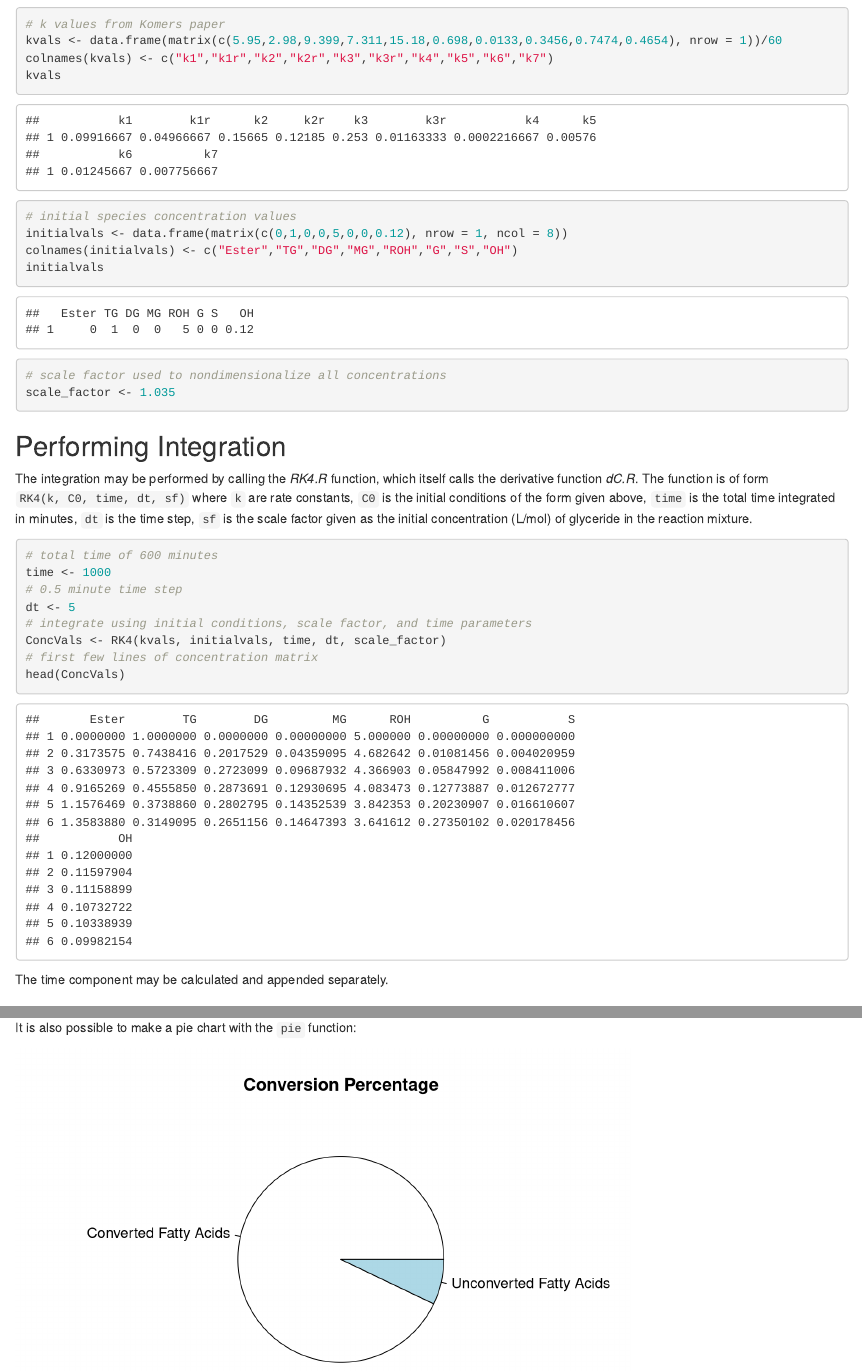
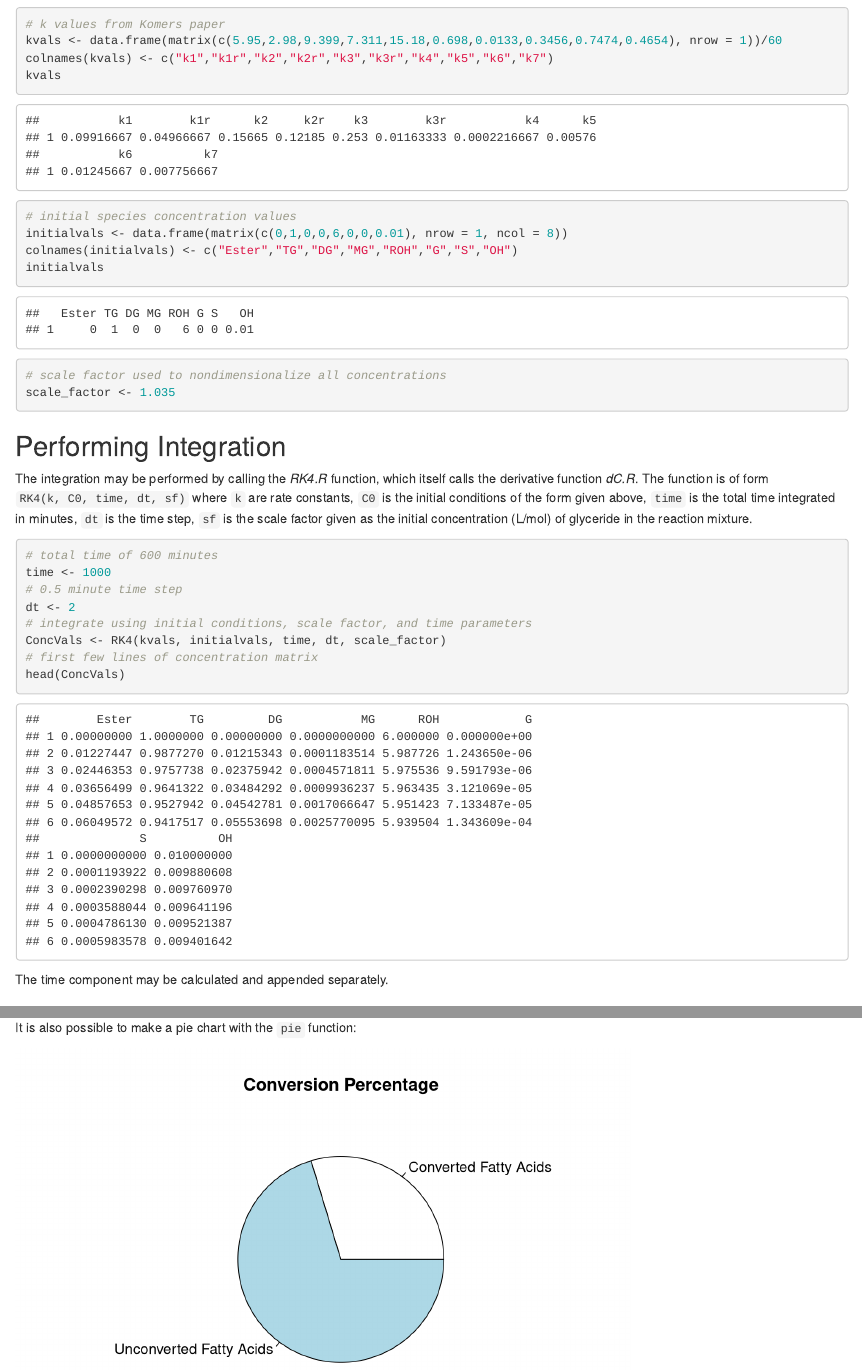
Before and after one commit to hankdikeman/TESummerProj2020, an R Markdown document (RK4Iter1.Rmd): the page in a window 1100 px wide, from 360 px down, and a second part further down, joined at a grey line. Rendered offline with R 4.5, knitr and Pandoc, with nearby package versions.

````diff
--- a/RK4Iter1.Rmd
+++ b/RK4Iter1.Rmd
@@ -28,7 +28,7 @@
 colnames(kvals) <- c("k1","k1r","k2","k2r","k3","k3r","k4","k5","k6","k7")
 kvals
 # initial species concentration values
-initialvals <- data.frame(matrix(c(0,1,0,0,5,0,0,0.12), nrow = 1, ncol = 8))
+initialvals <- data.frame(matrix(c(0,1,0,0,6,0,0,0.01), nrow = 1, ncol = 8))
 colnames(initialvals) <- c("Ester","TG","DG","MG","ROH","G","S","OH")
 initialvals
 # scale factor used to nondimensionalize all concentrations
@@ -43,7 +43,7 @@
 # total time of 600 minutes
 time <- 1000
 # 0.5 minute time step
-dt <- 5
+dt <- 2
 # integrate using initial conditions, scale factor, and time parameters
 ConcVals <- RK4(kvals, initialvals, time, dt, scale_factor)
 # first few lines of concentration matrix
@@ -83,6 +83,6 @@
 
 ```{r pie_chart, echo = FALSE}
 dflen <- nrow(time_series)
-slices <- c(time_series$Ester[dflen], (time_series$TG[dflen]*3+time_series$DG[dflen]*2+time_series$MG[dflen]))
+slices <- c(time_series$Ester[dflen], (time_series$TG[dflen]*3+time_series$DG[dflen]*2+time_series$MG[dflen]+time_series$S[dflen]))
 pie(slices, labels = c("Converted Fatty Acids","Unconverted Fatty Acids"), main = "Conversion Percentage")
 ```
````
